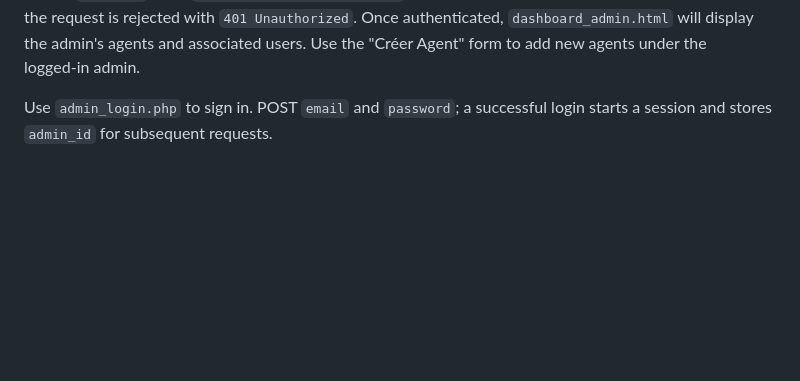
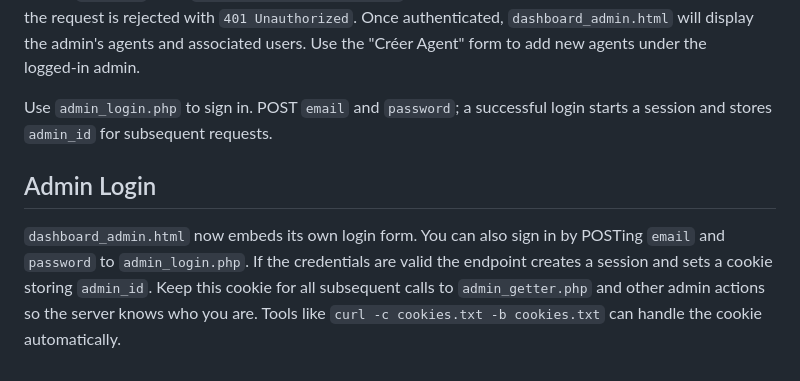
Before and after one commit to Kira41/coin, a Markdown page: README.md, the part around the change. GitHub-like rendering; blank space fills up the shorter version.

Commit message:
docs: add admin login section

```diff
--- a/README.md
+++ b/README.md
@@ -52,3 +52,7 @@ present, the request is rejected with `401 Unauthorized`. Once authenticated,
 Use the "Créer Agent" form to add new agents under the logged‑in admin.
 
 Use `admin_login.php` to sign in. POST `email` and `password`; a successful login starts a session and stores `admin_id` for subsequent requests.
+
+## Admin Login
+
+`dashboard_admin.html` now embeds its own login form. You can also sign in by POSTing `email` and `password` to `admin_login.php`. If the credentials are valid the endpoint creates a session and sets a cookie storing `admin_id`. Keep this cookie for all subsequent calls to `admin_getter.php` and other admin actions so the server knows who you are. Tools like `curl -c cookies.txt -b cookies.txt` can handle the cookie automatically.
```
